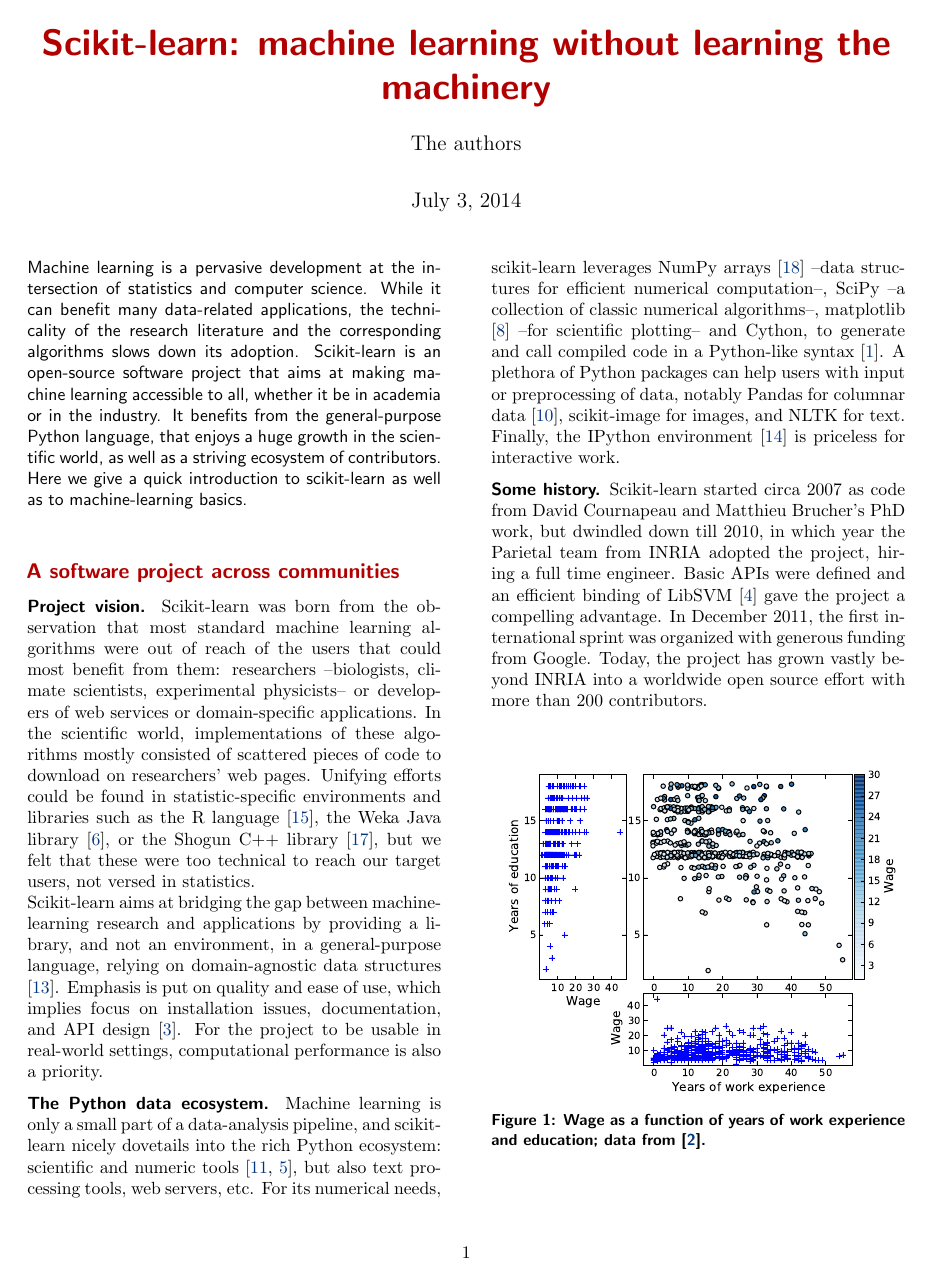
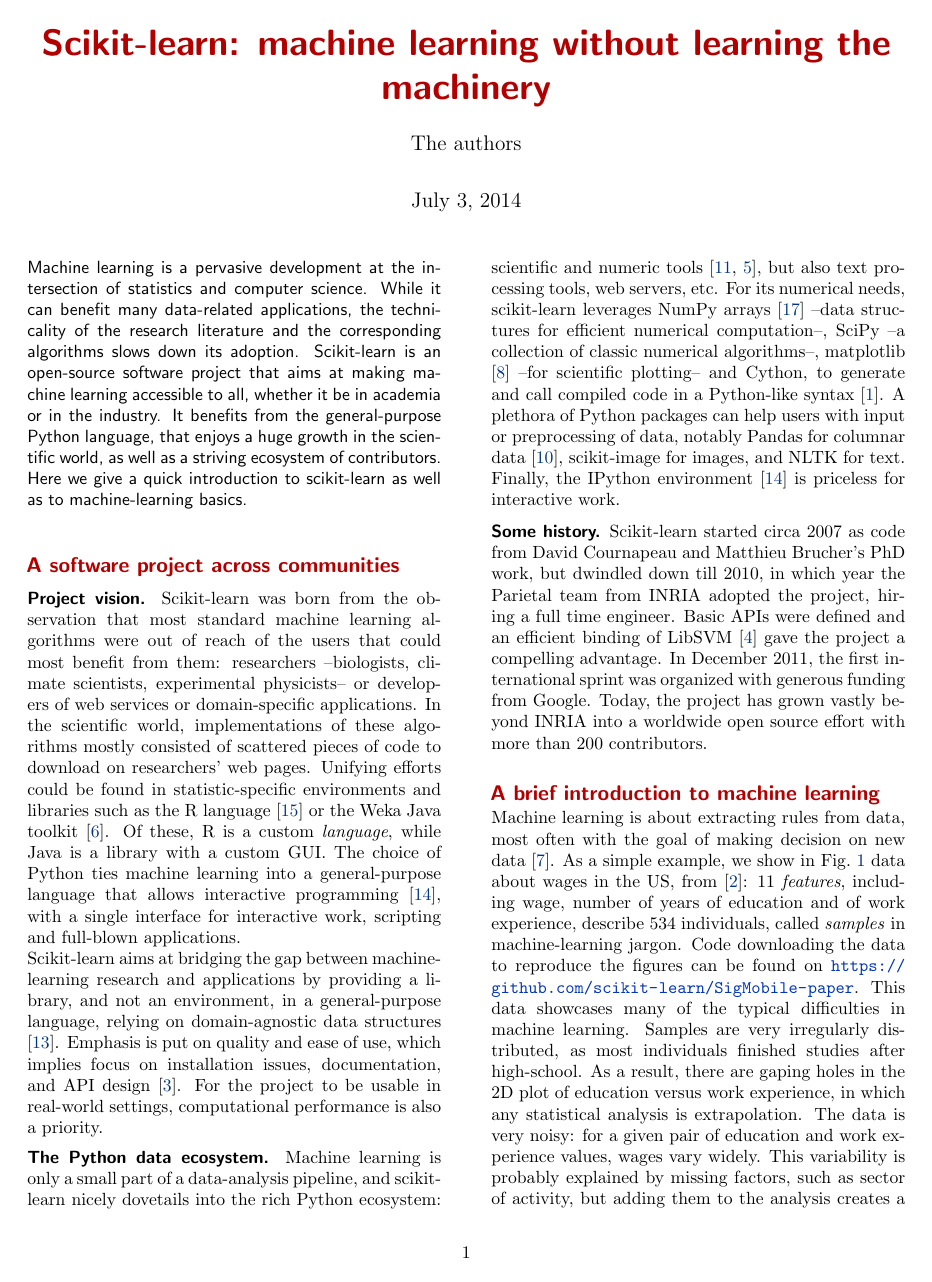
Before and after one commit to Parietal-INRIA/scikit-learn-magazine, a LaTeX paper (article.tex): page 1 of 5. Compiled offline with pdfLaTeX.

Commit message:
better defense of Python as implementation language
Speaking for myself at least, the problem with R and Weka is not
so much the statistics but the programming languages: R is a
poorly designed language, Weka uses two different interfaces
(GUI and Java).

I dropped Shogun because I'm not sure if it has the same audience
as the others. It seems to focus on kernel learning and very large
datasets.

```diff
--- a/article.tex
+++ b/article.tex
@@ -76,9 +76,13 @@ In the scientific world, implementations of these algorithms
 mostly consisted of scattered pieces of code to download
 on researchers' web pages. Unifying efforts could be found in
 statistic-specific environments and libraries such as the R
-language \cite{Rmanual}, the Weka Java library \cite{hall2009weka}, or
-the Shogun C++ library \cite{sonnenburg2010}, but we felt that these were
-too technical to reach our target users, not versed in statistics.
+language \cite{Rmanual} or the Weka Java toolkit \cite{hall2009weka}.
+Of these, R is a custom \emph{language},
+while Java is a library with a custom GUI.
+The choice of Python ties machine learning into a general-purpose language
+that allows interactive programming \cite{perez2007ipython},
+with a single interface for
+interactive work, scripting and full-blown applications.
 
 Scikit-learn aims at bridging the gap between machine-learning research and
 applications by providing a library, and not an environment, in a
```
